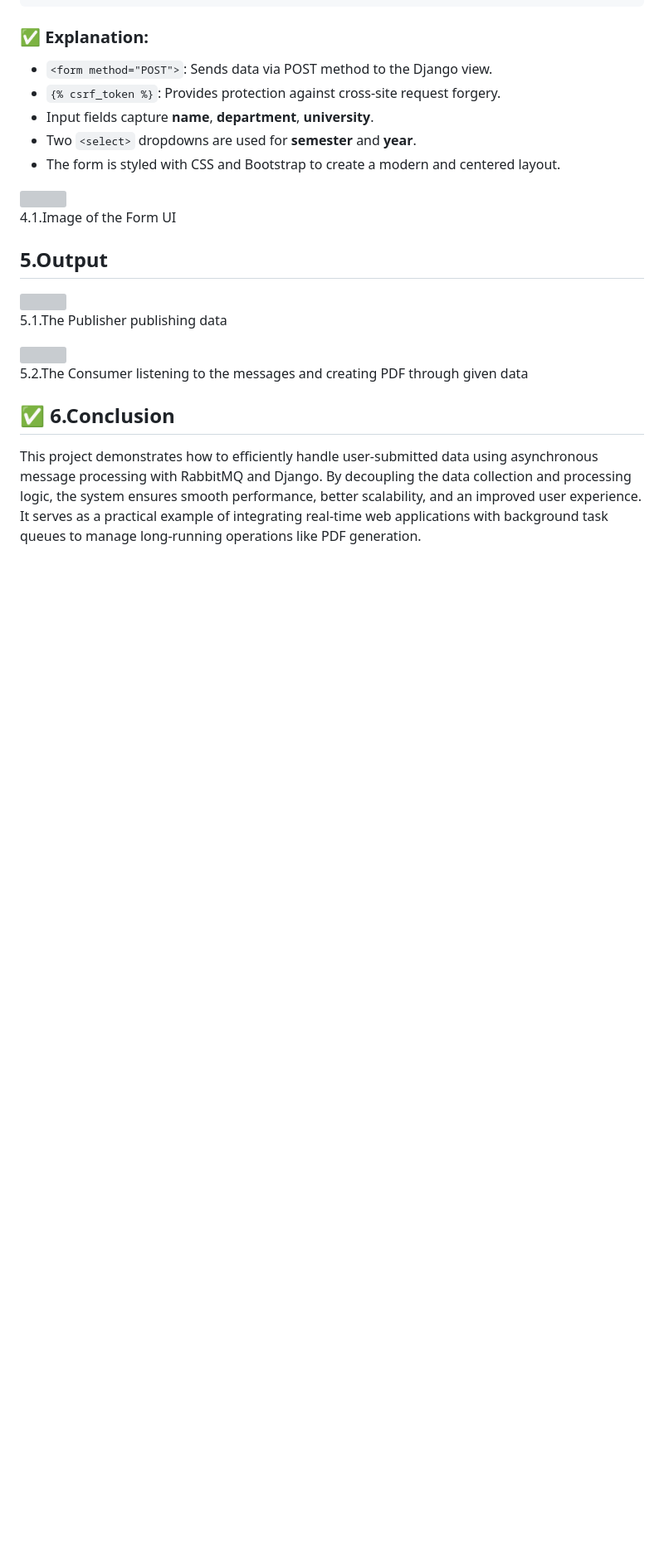
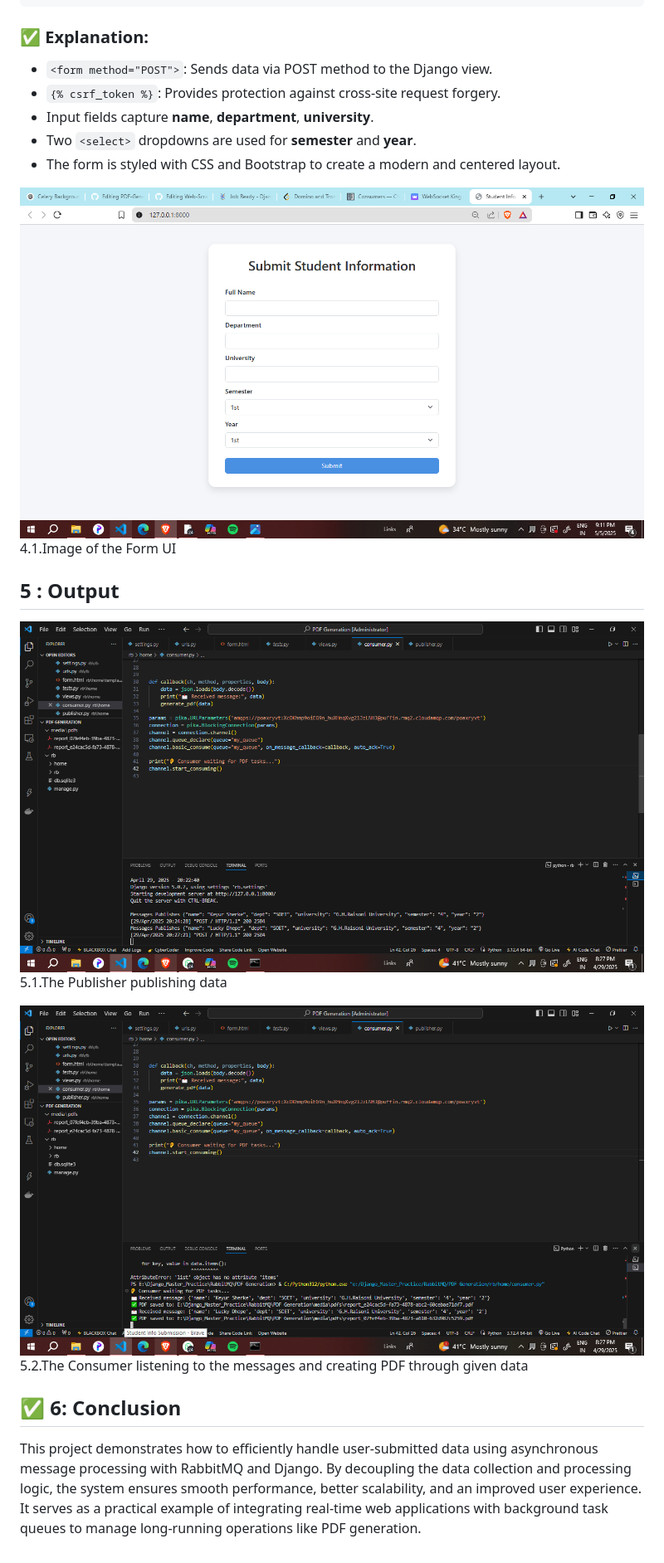
Before and after one commit to KEYUR141/PDF-Generator-using-RabbitMQ, a Markdown page: README.md, the part around one of its changes. Shown at 83% size. Drawn GitHub-style; blank space fills up the shorter version; grey boxes are pictures that could not be loaded.

```diff
--- a/README.md
+++ b/README.md
@@ -286,21 +286,21 @@ This is the front-end template where users can input their academic details. It
   <li>Two <code>&lt;select&gt;</code> dropdowns are used for <strong>semester</strong> and <strong>year</strong>.</li>
   <li>The form is styled with CSS and Bootstrap to create a modern and centered layout.</li>
 </ul>
- <img src='IMDB_Original.png' width='800'>
+ <img src='FORM_UI_RABBITMQ.png' width='800'>
  <p>4.1.Image of the Form UI</p>
 </div>
 
 <div class="Fifth Step">
-  <h2>5.Output</h2>
-  <img src='IMDB_Original.png' width='800'>
+  <h2>5 : Output</h2>
+  <img src='PDF_RabbitMQ2.png' width='800'>
   <p>5.1.The Publisher publishing data</p>
 
-  <img src='IMDB_Original.png' width='800'>
+  <img src='PDF_RabbitMQ.png' width='800'>
   <p>5.2.The Consumer listening to the messages and creating PDF through given data</p>
 </div>
 
 <div class="Sixth Step">
-  <h2>✅ 6.Conclusion</h2>
+  <h2>✅ 6: Conclusion</h2>
 <p>
 This project demonstrates how to efficiently handle user-submitted data using asynchronous message processing with RabbitMQ and Django. By decoupling the data collection and processing logic, the system ensures smooth performance, better scalability, and an improved user experience. It serves as a practical example of integrating real-time web applications with background task queues to manage long-running operations like PDF generation.
 </p>
```
Also changed, not shown: other parts of README.md (+2 -2 lines).
